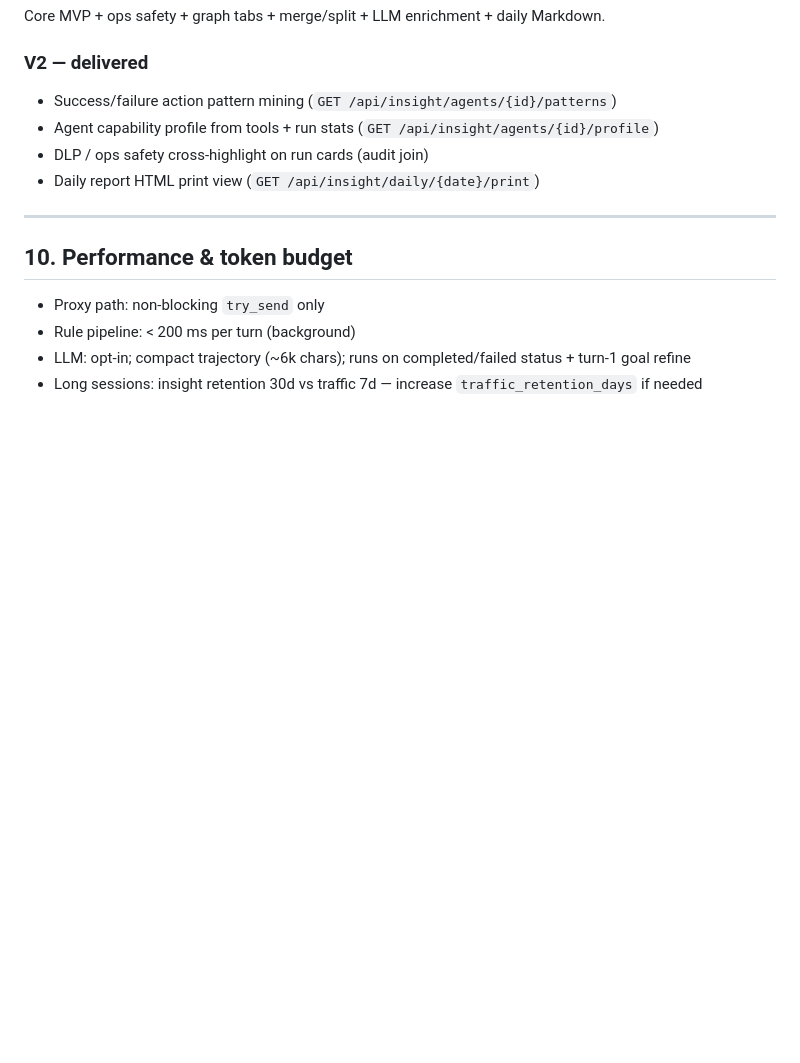
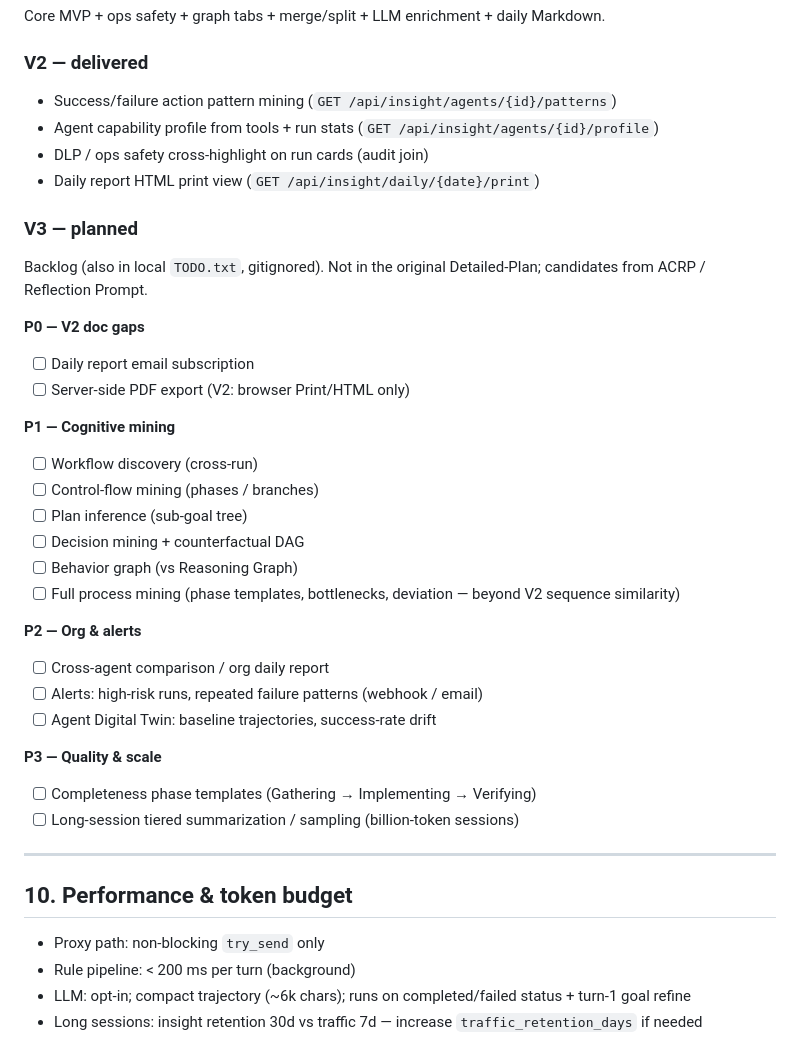
Before and after one commit to lowoodz/AgentMirror, a Markdown page: docs/AgentMirror-Design.md, the part around the change. Drawn GitHub-style; blank space fills up the shorter version.

Commit message:
Document AgentMirror V3 planned backlog in design doc.
Add P0–P3 checklist for post-V2 work derived from ACRP and Reflection Prompt extensions.

```diff
--- a/docs/AgentMirror-Design.md
+++ b/docs/AgentMirror-Design.md
@@ -140,6 +140,35 @@ Core MVP + ops safety + graph tabs + merge/split + LLM enrichment + daily Markdo
 - DLP / ops safety cross-highlight on run cards (audit join)
 - Daily report HTML print view (`GET /api/insight/daily/{date}/print`)
 
+### V3 — planned
+
+Backlog (also in local `TODO.txt`, gitignored). Not in the original Detailed-Plan; candidates from ACRP / Reflection Prompt.
+
+**P0 — V2 doc gaps**
+
+- [ ] Daily report email subscription
+- [ ] Server-side PDF export (V2: browser Print/HTML only)
+
+**P1 — Cognitive mining**
+
+- [ ] Workflow discovery (cross-run)
+- [ ] Control-flow mining (phases / branches)
+- [ ] Plan inference (sub-goal tree)
+- [ ] Decision mining + counterfactual DAG
+- [ ] Behavior graph (vs Reasoning Graph)
+- [ ] Full process mining (phase templates, bottlenecks, deviation — beyond V2 sequence similarity)
+
+**P2 — Org & alerts**
+
+- [ ] Cross-agent comparison / org daily report
+- [ ] Alerts: high-risk runs, repeated failure patterns (webhook / email)
+- [ ] Agent Digital Twin: baseline trajectories, success-rate drift
+
+**P3 — Quality & scale**
+
+- [ ] Completeness phase templates (Gathering → Implementing → Verifying)
+- [ ] Long-session tiered summarization / sampling (billion-token sessions)
+
 ---
 
 ## 10. Performance & token budget
```
